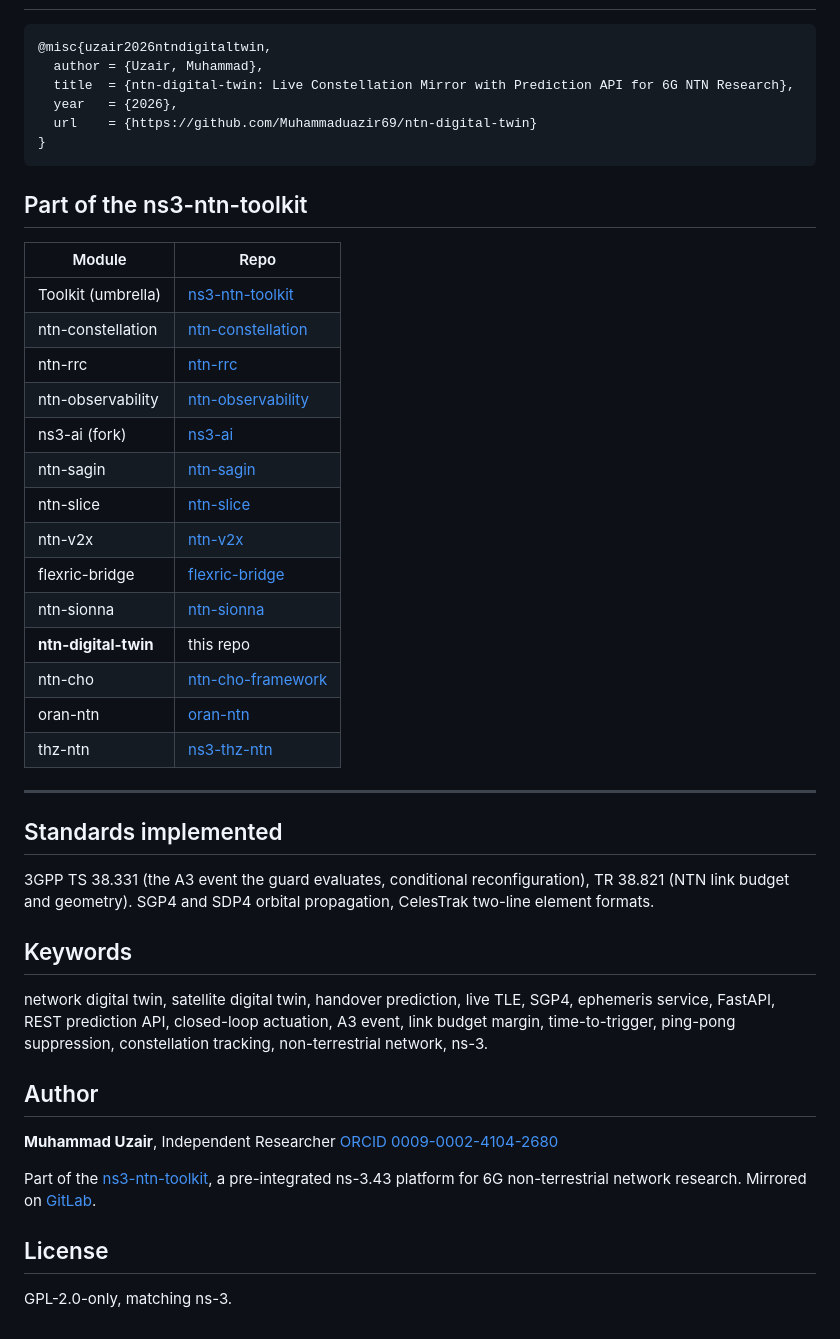
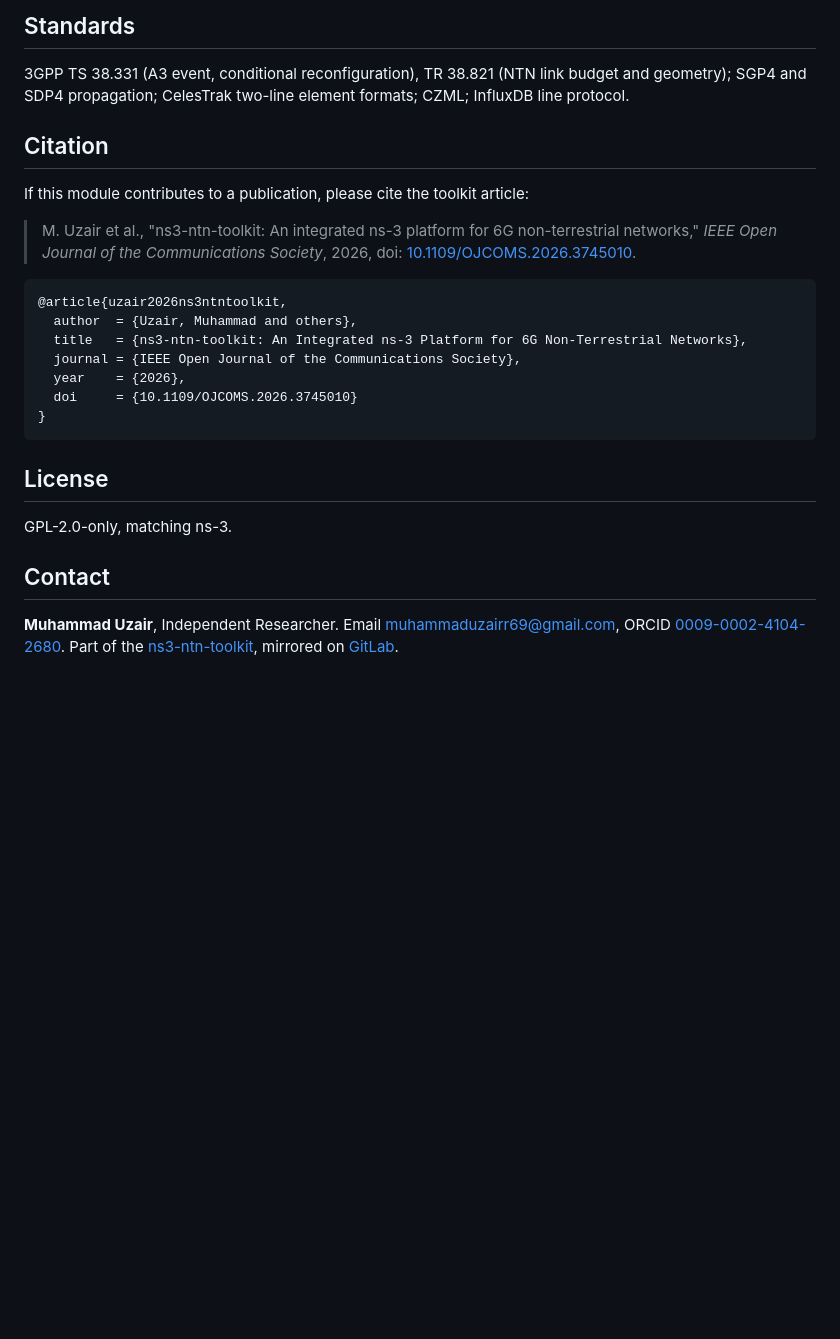
Before and after one commit to Muhammaduazir69/ntn-digital-twin, a Markdown page: README.md, the part around one of its changes. GitHub-like rendering; blank space fills up the shorter version.

````diff
--- a/README.md
+++ b/README.md
@@ -189,51 +183,35 @@ For long-running production deployments, install the systemd unit files from `sy
+## Standards
+
+3GPP TS 38.331 (A3 event, conditional reconfiguration), TR 38.821 (NTN link
+budget and geometry); SGP4 and SDP4 propagation; CelesTrak two-line element
+formats; CZML; InfluxDB line protocol.
+
+## Citation
+
+If this module contributes to a publication, please cite the toolkit article:
+
+> M. Uzair et al., "ns3-ntn-toolkit: An integrated ns-3 platform for 6G
+> non-terrestrial networks," *IEEE Open Journal of the Communications Society*,
+> 2026, doi: [10.1109/OJCOMS.2026.3745010](https://doi.org/10.1109/OJCOMS.2026.3745010).
 
 ```bibtex
-@misc{uzair2026ntndigitaltwin,
-  author = {Uzair, Muhammad},
-  title  = {ntn-digital-twin: Live Constellation Mirror with Prediction API for 6G NTN Research},
-  year   = {2026},
-  url    = {https://github.com/Muhammaduazir69/ntn-digital-twin}
+@article{uzair2026ns3ntntoolkit,
+  author  = {Uzair, Muhammad and others},
+  title   = {ns3-ntn-toolkit: An Integrated ns-3 Platform for 6G Non-Terrestrial Networks},
+  journal = {IEEE Open Journal of the Communications Society},
+  year    = {2026},
+  doi     = {10.1109/OJCOMS.2026.3745010}
 }
 ```
-
-## Part of the ns3-ntn-toolkit
-
-| Module | Repo |
-|---|---|
-| Toolkit (umbrella) | [ns3-ntn-toolkit](https://github.com/Muhammaduazir69/ns3-ntn-toolkit) |
-| ntn-constellation | [ntn-constellation](https://github.com/Muhammaduazir69/ntn-constellation) |
-| ntn-rrc | [ntn-rrc](https://github.com/Muhammaduazir69/ntn-rrc) |
-| ntn-observability | [ntn-observability](https://github.com/Muhammaduazir69/ntn-observability) |
-| ns3-ai (fork) | [ns3-ai](https://github.com/Muhammaduazir69/ns3-ai) |
-| ntn-sagin | [ntn-sagin](https://github.com/Muhammaduazir69/ntn-sagin) |
-| ntn-slice | [ntn-slice](https://github.com/Muhammaduazir69/ntn-slice) |
-| ntn-v2x | [ntn-v2x](https://github.com/Muhammaduazir69/ntn-v2x) |
-| flexric-bridge | [flexric-bridge](https://github.com/Muhammaduazir69/flexric-bridge) |
-| ntn-sionna | [ntn-sionna](https://github.com/Muhammaduazir69/ntn-sionna) |
-| **ntn-digital-twin** | this repo |
-| ntn-cho | [ntn-cho-framework](https://github.com/Muhammaduazir69/ntn-cho-framework) |
-| oran-ntn | [oran-ntn](https://github.com/Muhammaduazir69/oran-ntn) |
-| thz-ntn | [ns3-thz-ntn](https://github.com/Muhammaduazir69/ns3-thz-ntn) |
-
----
-
-## Standards implemented
-
-3GPP TS 38.331 (the A3 event the guard evaluates, conditional reconfiguration), TR 38.821 (NTN link budget and geometry). SGP4 and SDP4 orbital propagation, CelesTrak two-line element formats.
-
-## Keywords
-
-network digital twin, satellite digital twin, handover prediction, live TLE, SGP4, ephemeris service, FastAPI, REST prediction API, closed-loop actuation, A3 event, link budget margin, time-to-trigger, ping-pong suppression, constellation tracking, non-terrestrial network, ns-3.
-
-## Author
-
-**Muhammad Uzair**, Independent Researcher
-[ORCID 0009-0002-4104-2680](https://orcid.org/0009-0002-4104-2680)
-
-Part of the [ns3-ntn-toolkit](https://github.com/Muhammaduazir69/ns3-ntn-toolkit),
-a pre-integrated ns-3.43 platform for 6G non-terrestrial network research.
-Mirrored on [GitLab](https://gitlab.com/ns3-ntn-toolkit).
 
 ## License
 
 GPL-2.0-only, matching ns-3.
+
+## Contact
+
+**Muhammad Uzair**, Independent Researcher.
+Email [muhammaduzairr69@gmail.com](mailto:muhammaduzairr69@gmail.com),
+ORCID [0009-0002-4104-2680](https://orcid.org/0009-0002-4104-2680).
+Part of the [ns3-ntn-toolkit](https://github.com/Muhammaduazir69/ns3-ntn-toolkit),
+mirrored on [GitLab](https://gitlab.com/ns3-ntn-toolkit).
````
Also changed, not shown: other parts of README.md (+142 -148 lines), doc/figures/ntn_digital_twin_design.png (added), doc/figures/ntn_digital_twin_results.png (added), 4 other files.
